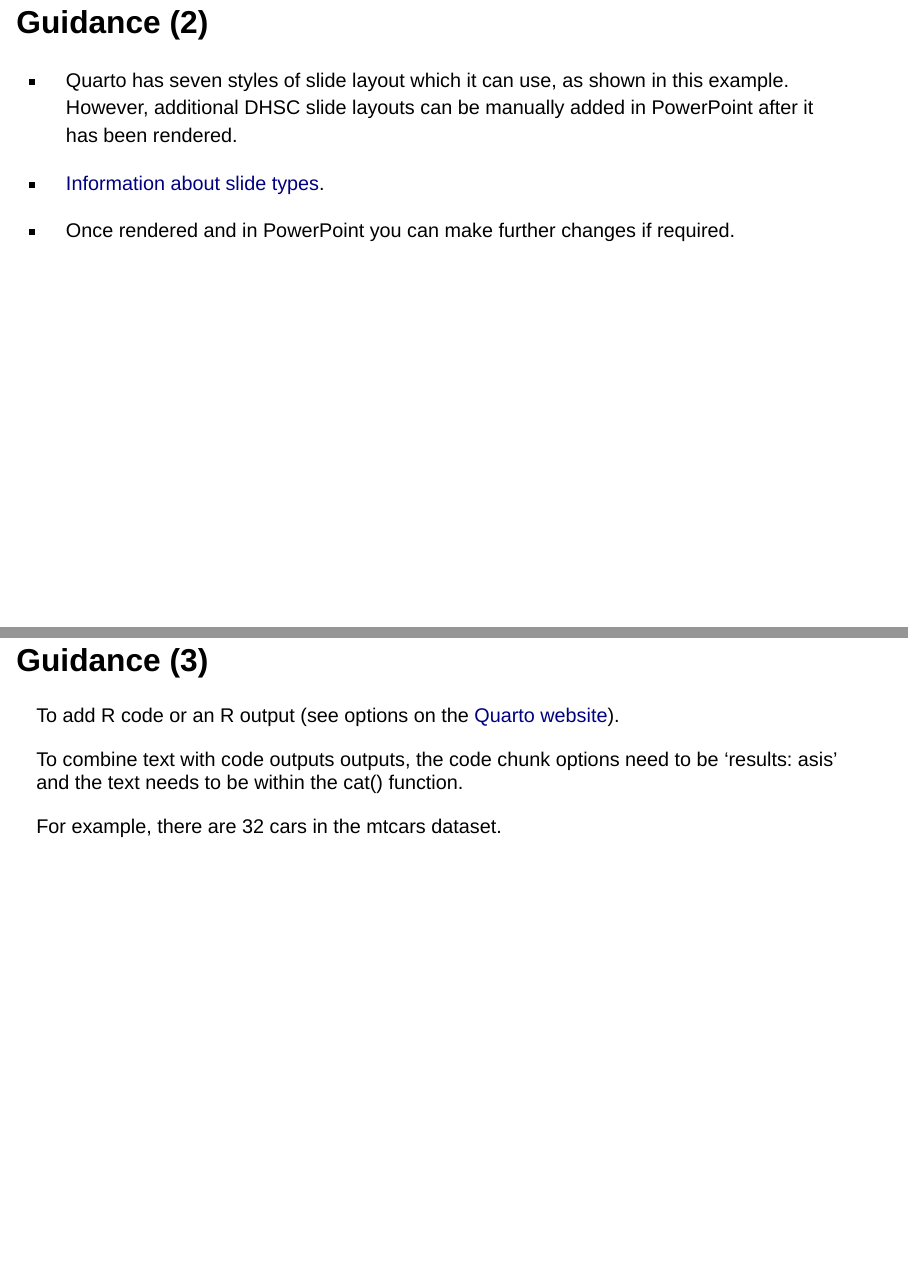
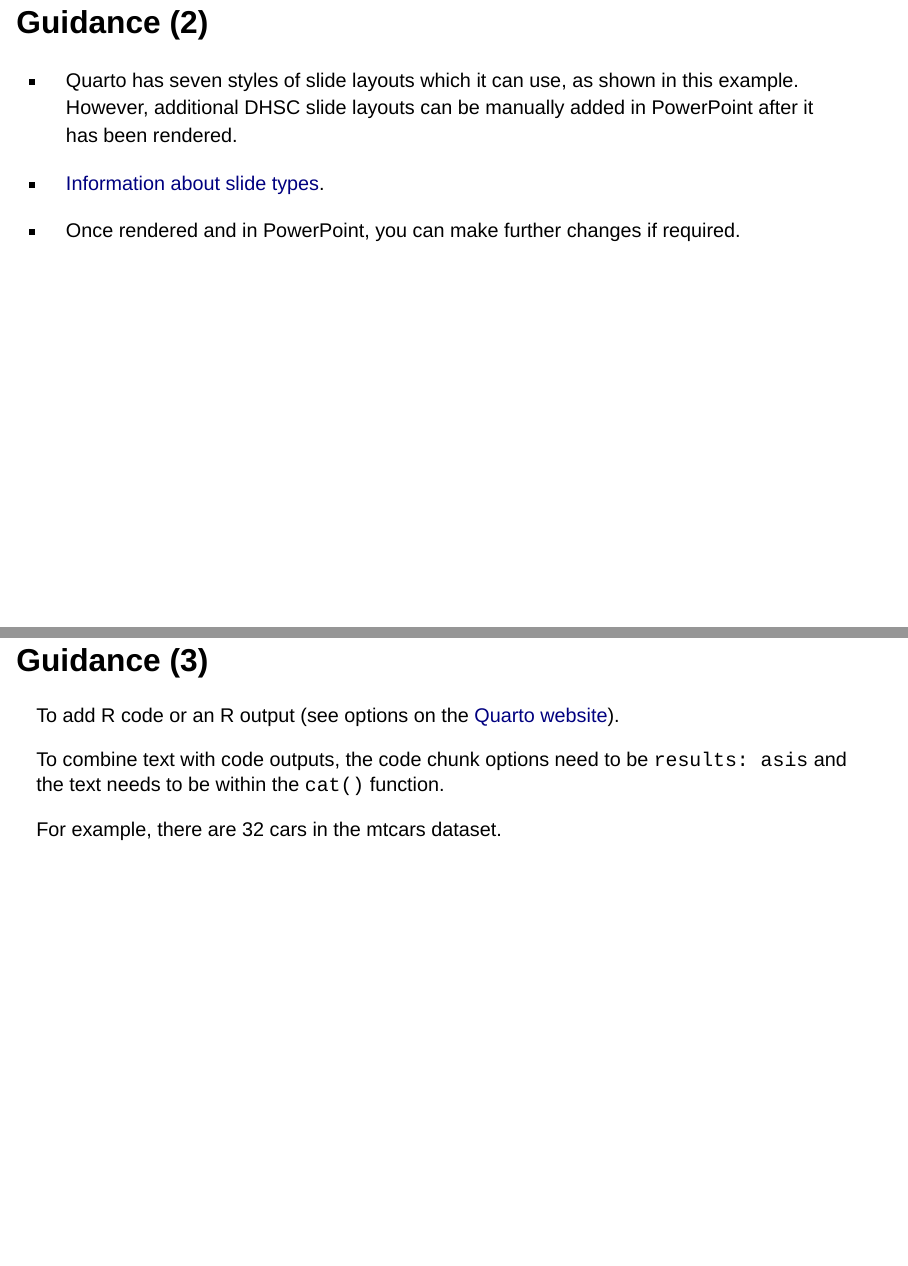
Before and after one commit to DataS-DHSC/dhsc_quarto_template, a Quarto document (template_DHSC_powerpoint.qmd): pages 4 and 5 of 11, joined at a grey line. Rendered offline with R 4.5, knitr and Pandoc in place of Quarto, with nearby package versions; drawn as Slidy slides in place of the format the file asks for.

Commit message:
fix minor typos

````diff
--- a/template_DHSC_powerpoint.qmd
+++ b/template_DHSC_powerpoint.qmd
@@ -32,17 +32,17 @@ execute:
 
 ## Guidance (2)
 
--   Quarto has seven styles of slide layout which it can use, as shown in this example. However, additional DHSC slide layouts can be manually added in PowerPoint after it has been rendered.
+-   Quarto has seven styles of slide layouts which it can use, as shown in this example. However, additional DHSC slide layouts can be manually added in PowerPoint after it has been rendered.
 
 -   [Information about slide types](https://quarto.org/docs/presentations/powerpoint.html#slide-layouts).
 
--   Once rendered and in PowerPoint you can make further changes if required.
+-   Once rendered and in PowerPoint, you can make further changes if required.
 
 ## Guidance (3)
 
 To add R code or an R output (see options on the [Quarto website](https://quarto.org/docs/reference/cells/cells-knitr.html#overview)).
 
-To combine text with code outputs outputs, the code chunk options need to be 'results: asis' and the text needs to be within the cat() function.
+To combine text with code outputs, the code chunk options need to be `results: asis` and the text needs to be within the `cat()` function.
 
 ```{r}
 #| results: asis
````
Also changed, not shown: template_DHSC_powerpoint.qmd (2 more changed lines).
